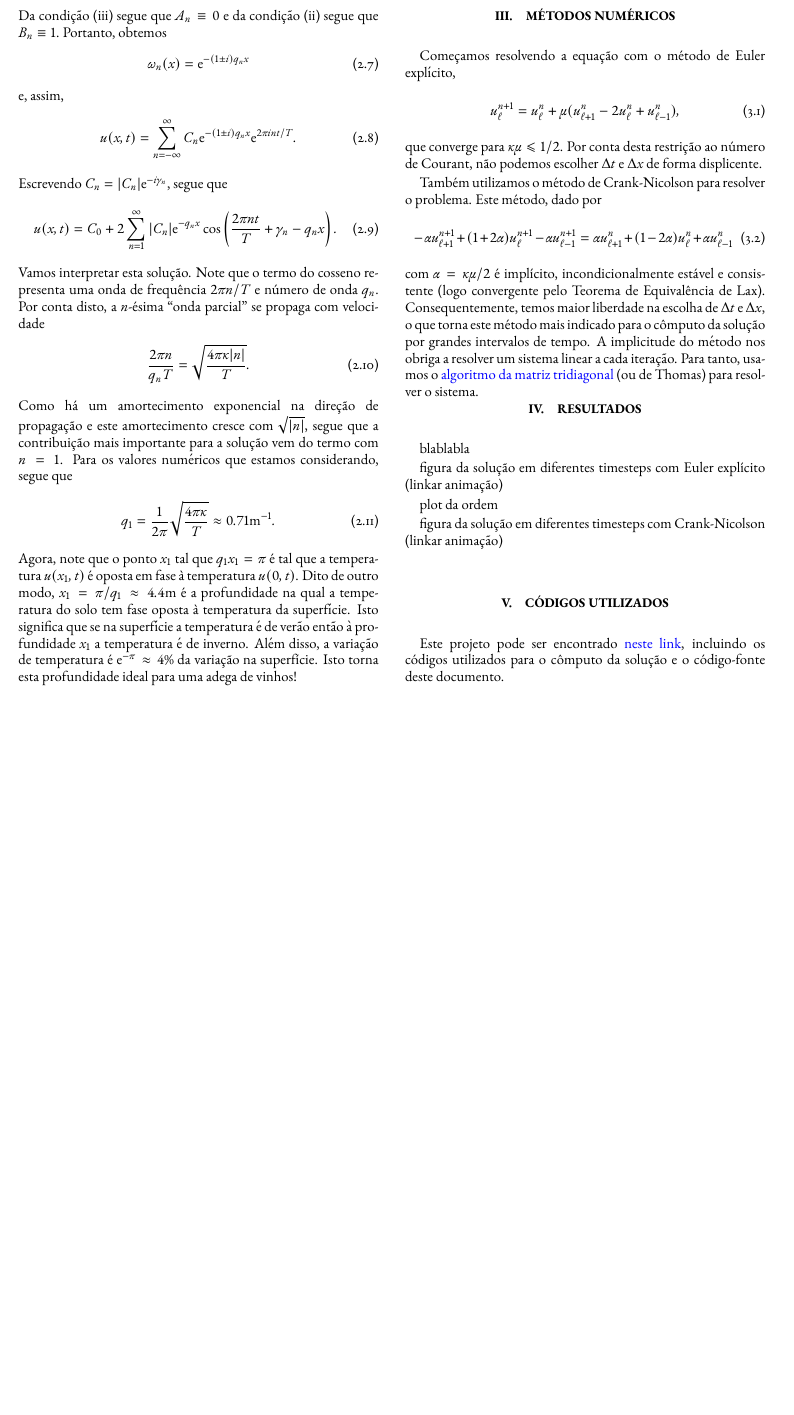
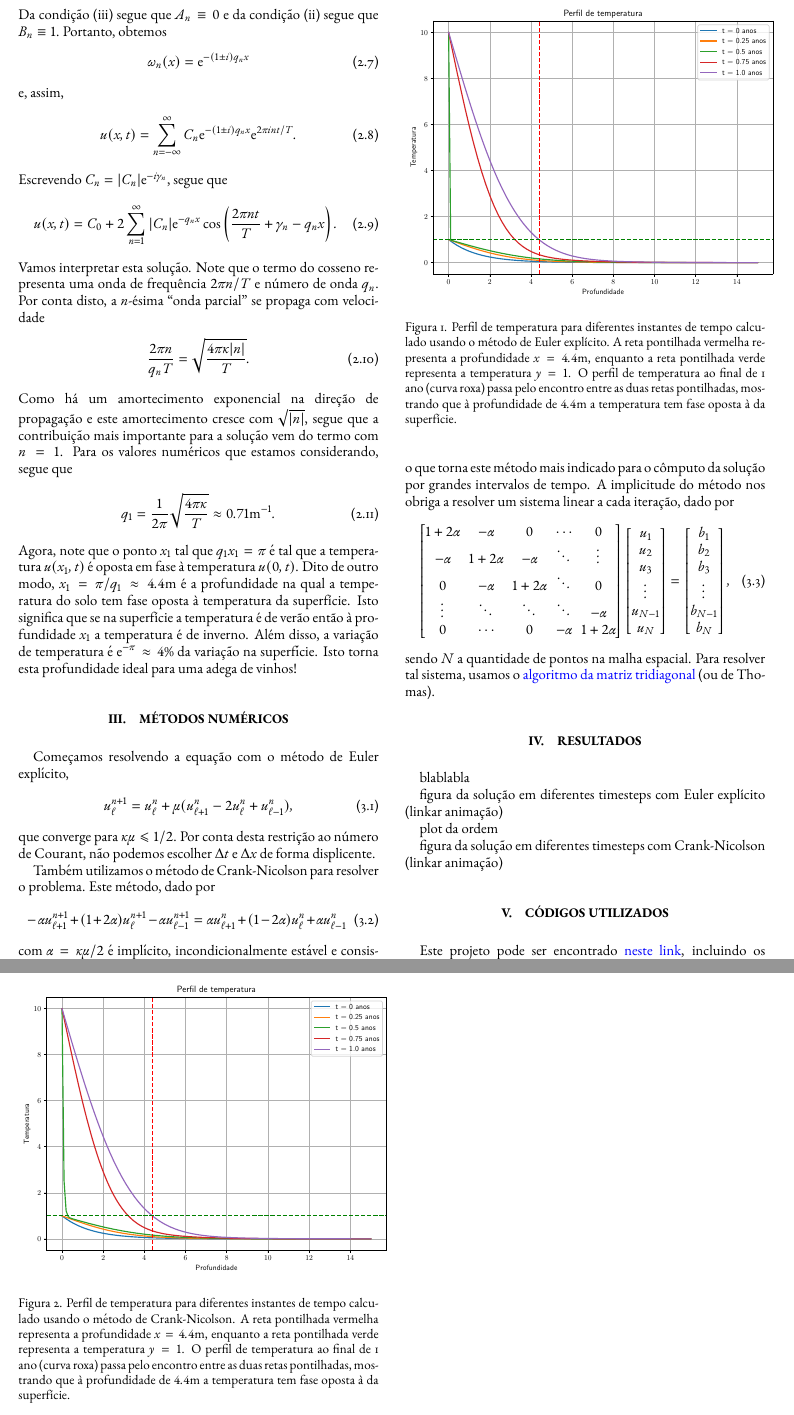
Before and after one commit to CaioTomas/Trabalho-IMCEDP, a LaTeX paper (Report/main.tex): part of page 2 of 2 before the commit and two parts of pages 2 and 3 of 3 after it, the two joined at a grey line, cut so that both start at the same text, the shorter picture padded with empty space. The pictures show the PDF file Report/main.pdf that the author committed with the source.

Commit message:
mais teoria

```diff
--- a/Report/main.tex
+++ b/Report/main.tex
@@ -320,6 +320,8 @@
 	(logo convergente pelo Teorema de Equivalência de Lax).
 	Consequentemente, temos maior liberdade na escolha de $\Delta t$ e $\Delta x$, o que torna
 	este método mais indicado para o cômputo da solução por grandes intervalos de tempo.
-	A implicitude do método nos obriga a resolver um sistema linear a cada iteração.
-	Para tanto, usamos o \href{https://en.wikipedia.org/wiki/Tridiagonal_matrix_algorithm}{algoritmo da matriz tridiagonal}
-	(ou de Thomas) para resolver o sistema.
+	A implicitude do método nos obriga a resolver um sistema linear a cada iteração,
+	dado por
+	\begin{equation}
+		\begin{bmatrix}
+			1 + 2\alpha & -\alpha & 0 & \cdots & 0 \\
@@ -326,13 +347,44 @@
+			b_{N-1} \\
+			b_N
+		\end{bmatrix},
+	\end{equation}
+	sendo $N$ a quantidade de pontos na malha espacial.
+	Para resolver tal sistema, usamos o \href{https://en.wikipedia.org/wiki/Tridiagonal_matrix_algorithm}{algoritmo da matriz tridiagonal}
+	(ou de Thomas).
 %
 \section{Resultados}
 %
 	blablabla
 
 	figura da solução em diferentes timesteps com Euler explícito (linkar animação)
+	%
+	\begin{figure}[t]%
+		\label{fig:exp-euler}
+		\includegraphics[width=.5\textwidth]{Codes/exp-euler.pdf}
+		\caption{Perfil de temperatura para diferentes instantes de tempo calculado usando
+		o método de Euler explícito. A reta pontilhada
+		vermelha representa a profundidade $x = 4.4$m, enquanto a reta pontilhada verde
+		representa a temperatura $y=1$. O perfil de temperatura ao final de 1 ano (curva roxa)
+		passa pelo encontro entre as duas retas pontilhadas, mostrando que à profundidade
+		de $4.4$m a temperatura tem fase oposta à da superfície.}
+	\end{figure}
+	%
 
 	plot da ordem
 
 	figura da solução em diferentes timesteps com Crank-Nicolson (linkar animação)
+	%
+	\begin{figure}[b]%
+		\label{fig:crank-nicolson}
+		\includegraphics[width=.5\textwidth]{Codes/crank-nicolson.pdf}
+		\caption{Perfil de temperatura para diferentes instantes de tempo calculado usando
+		o método de Crank-Nicolson. A reta pontilhada
+		vermelha representa a profundidade $x = 4.4$m, enquanto a reta pontilhada verde
+		representa a temperatura $y=1$. O perfil de temperatura ao final de 1 ano (curva roxa)
+		passa pelo encontro entre as duas retas pontilhadas, mostrando que à profundidade
+		de $4.4$m a temperatura tem fase oposta à da superfície.}
+	\end{figure}
+	%
 
 
 
```
Also changed, not shown: Report/main.pdf, Report/main.tex (19 more changed lines).
